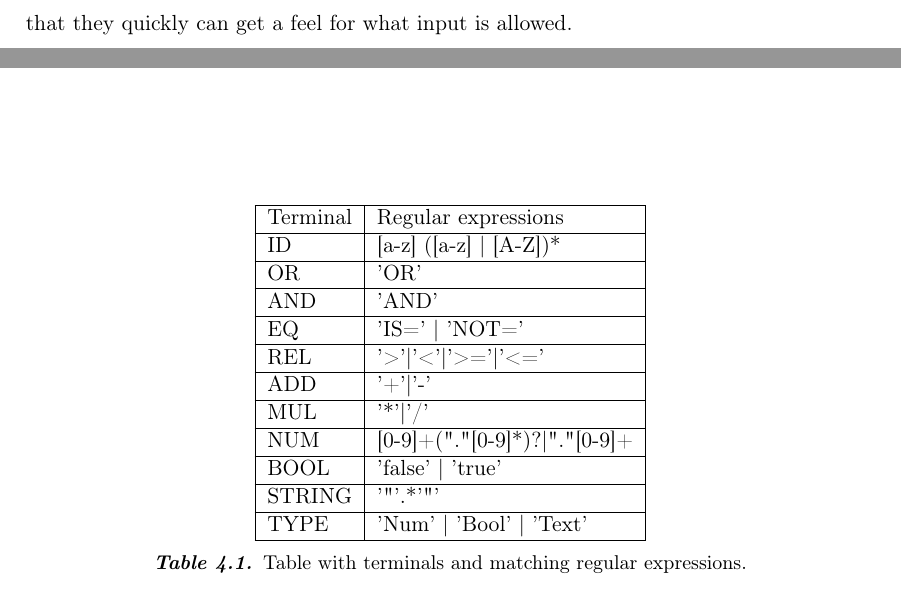
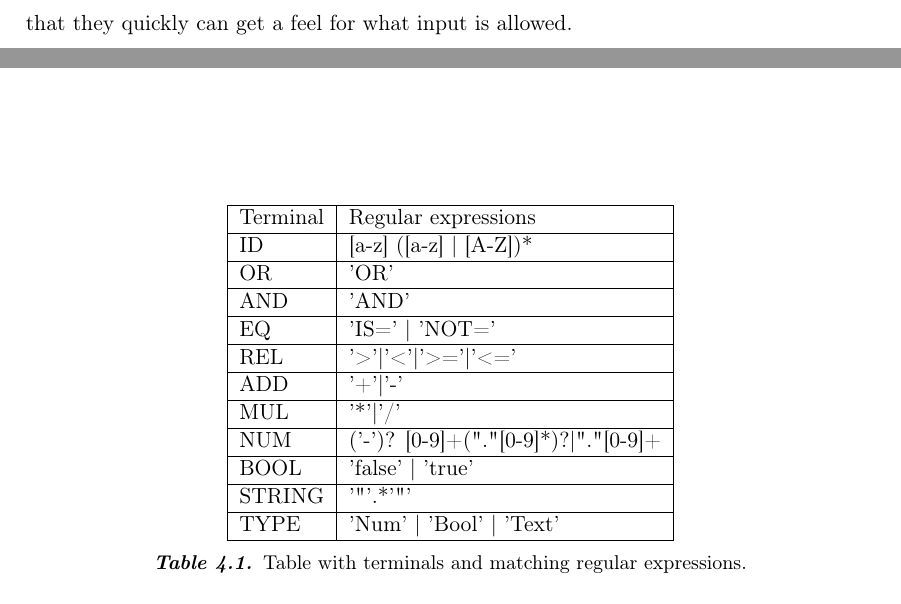
Before and after one commit to Haurum/P4, a LaTeX thesis (Rapport/Rapport.tex, which reads Rapport/kontekst/languagedescribtion.tex): two parts of page 23 of 33, joined at a grey line, cut so that both start at the same text. Compiled offline with pdfLaTeX.

Commit message:
Minusting i grammar virker

```diff
--- a/Rapport/kontekst/languagedescribtion.tex
+++ b/Rapport/kontekst/languagedescribtion.tex
@@ -188,7 +188,7 @@ EQ		 & 'IS=' | 'NOT='					  \\ \hline
 REL		 & '>'|'<'|'>='|'<='					  \\ \hline
 ADD		 & '+'|'-'							  \\ \hline
 MUL		 & '*'|'/'							  \\ \hline
-NUM		 & [0-9]+("."[0-9]*)?|"."[0-9]+		  \\ \hline
+NUM		 & ('-')? [0-9]+("."[0-9]*)?|"."[0-9]+\\ \hline
 BOOL 	 & 'false' | 'true'					  \\ \hline
 STRING 	 & '"'.*'"'						      \\ \hline
 TYPE     & 'Num' | 'Bool' | 'Text'            \\ \hline
```
Also changed, not shown: 1 other file.
